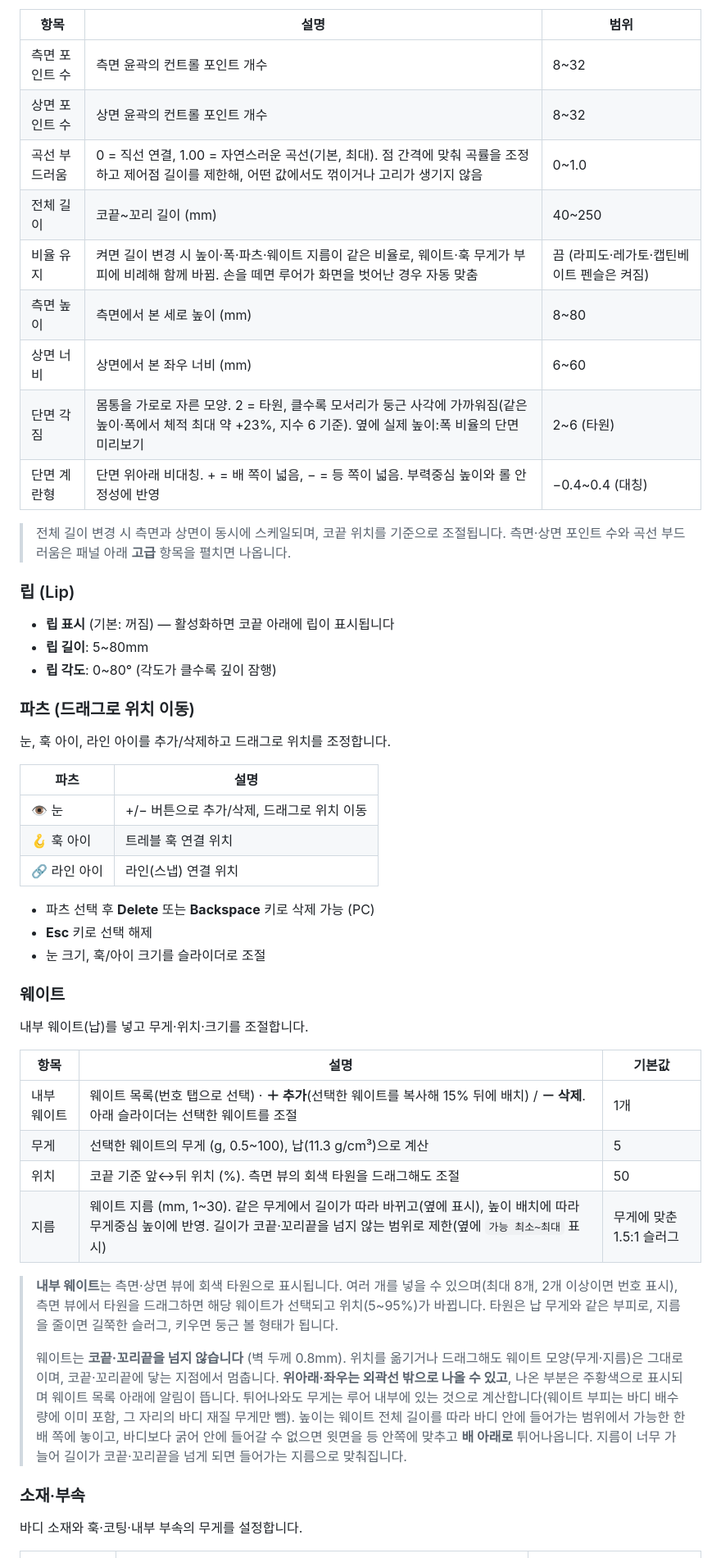
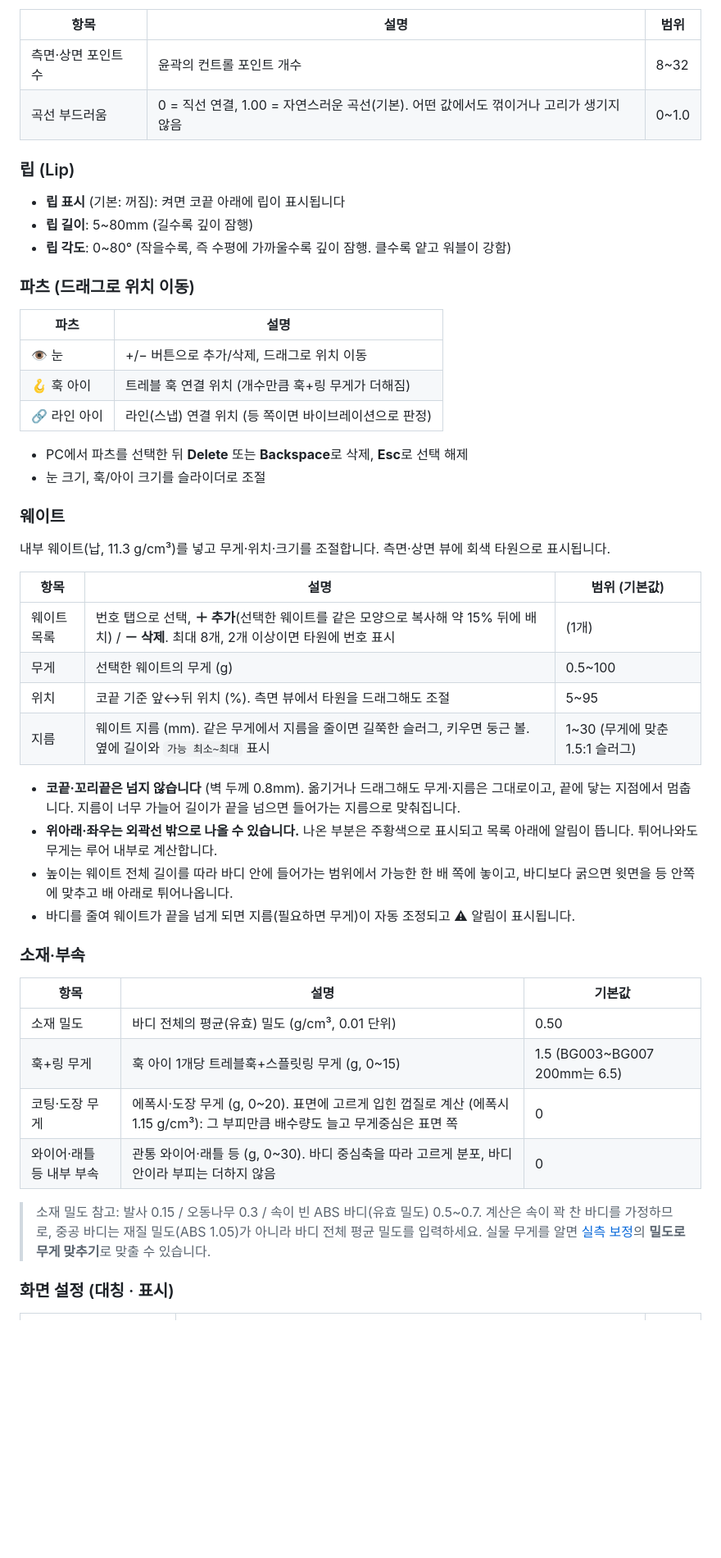
Before and after one commit to endof0611/LureDesigner, a Markdown page: README.md, the part around one of its changes. Shown at 82% size. Rendered like a GitHub page; blank space fills up the shorter version.

```diff
--- a/README.md
+++ b/README.md
@@ -80,53 +102,50 @@
 
 | 항목 | 설명 | 범위 |
 |------|------|------|
-| 측면 포인트 수 | 측면 윤곽의 컨트롤 포인트 개수 | 8~32 |
-| 상면 포인트 수 | 상면 윤곽의 컨트롤 포인트 개수 | 8~32 |
-| 곡선 부드러움 | 0 = 직선 연결, 1.00 = 자연스러운 곡선(기본, 최대). 점 간격에 맞춰 곡률을 조정하고 제어점 길이를 제한해, 어떤 값에서도 꺾이거나 고리가 생기지 않음 | 0~1.0 |
-| 전체 길이 | 코끝~꼬리 길이 (mm) | 40~250 |
-| 비율 유지 | 켜면 길이 변경 시 높이·폭·파츠·웨이트 지름이 같은 비율로, 웨이트·훅 무게가 부피에 비례해 함께 바뀜. 손을 떼면 루어가 화면을 벗어난 경우 자동 맞춤 | 끔 (라피도·레가토·캡틴베이트 펜슬은 켜짐) |
-| 측면 높이 | 측면에서 본 세로 높이 (mm) | 8~80 |
-| 상면 너비 | 상면에서 본 좌우 너비 (mm) | 6~60 |
-| 단면 각짐 | 몸통을 가로로 자른 모양. 2 = 타원, 클수록 모서리가 둥근 사각에 가까워짐(같은 높이·폭에서 체적 최대 약 +23%, 지수 6 기준). 옆에 실제 높이:폭 비율의 단면 미리보기 | 2~6 (타원) |
-| 단면 계란형 | 단면 위아래 비대칭. + = 배 쪽이 넓음, − = 등 쪽이 넓음. 부력중심 높이와 롤 안정성에 반영 | −0.4~0.4 (대칭) |
-
-> 전체 길이 변경 시 측면과 상면이 동시에 스케일되며, 코끝 위치를 기준으로 조절됩니다.
-> 측면·상면 포인트 수와 곡선 부드러움은 패널 아래 **고급** 항목을 펼치면 나옵니다.
+| 측면·상면 포인트 수 | 윤곽의 컨트롤 포인트 개수 | 8~32 |
+| 곡선 부드러움 | 0 = 직선 연결, 1.00 = 자연스러운 곡선(기본). 어떤 값에서도 꺾이거나 고리가 생기지 않음 | 0~1.0 |
 
 ### 립 (Lip)
-- **립 표시** (기본: 꺼짐) — 활성화하면 코끝 아래에 립이 표시됩니다
-- **립 길이**: 5~80mm
-- **립 각도**: 0~80° (각도가 클수록 깊이 잠행)
+- **립 표시** (기본: 꺼짐): 켜면 코끝 아래에 립이 표시됩니다
+- **립 길이**: 5~80mm (길수록 깊이 잠행)
+- **립 각도**: 0~80° (작을수록, 즉 수평에 가까울수록 깊이 잠행. 클수록 얕고 워블이 강함)
 
 ### 파츠 (드래그로 위치 이동)
-눈, 훅 아이, 라인 아이를 추가/삭제하고 드래그로 위치를 조정합니다.
-
 | 파츠 | 설명 |
 |------|------|
 | 👁 눈 | +/− 버튼으로 추가/삭제, 드래그로 위치 이동 |
-| 🪝 훅 아이 | 트레블 훅 연결 위치 |
-| 🔗 라인 아이 | 라인(스냅) 연결 위치 |
+| 🪝 훅 아이 | 트레블 훅 연결 위치 (개수만큼 훅+링 무게가 더해짐) |
+| 🔗 라인 아이 | 라인(스냅) 연결 위치 (등 쪽이면 바이브레이션으로 판정) |
 
-- 파츠 선택 후 **Delete** 또는 **Backspace** 키로 삭제 가능 (PC)
-- **Esc** 키로 선택 해제
+- PC에서 파츠를 선택한 뒤 **Delete** 또는 **Backspace**로 삭제, **Esc**로 선택 해제
 - 눈 크기, 훅/아이 크기를 슬라이더로 조절
 
 ### 웨이트
-내부 웨이트(납)를 넣고 무게·위치·크기를 조절합니다.
+내부 웨이트(납, 11.3 g/cm³)를 넣고 무게·위치·크기를 조절합니다. 측면·상면 뷰에 회색 타원으로 표시됩니다.
 
+| 항목 | 설명 | 범위 (기본값) |
+|------|------|--------|
+| 웨이트 목록 | 번호 탭으로 선택, **＋ 추가**(선택한 웨이트를 같은 모양으로 복사해 약 15% 뒤에 배치) / **－ 삭제**. 최대 8개, 2개 이상이면 타원에 번호 표시 | (1개) |
+| 무게 | 선택한 웨이트의 무게 (g) | 0.5~100 |
+| 위치 | 코끝 기준 앞↔뒤 위치 (%). 측면 뷰에서 타원을 드래그해도 조절 | 5~95 |
+| 지름 | 웨이트 지름 (mm). 같은 무게에서 지름을 줄이면 길쭉한 슬러그, 키우면 둥근 볼. 옆에 길이와 `가능 최소~최대` 표시 | 1~30 (무게에 맞춘 1.5:1 슬러그) |
+
+- **코끝·꼬리끝은 넘지 않습니다** (벽 두께 0.8mm). 옮기거나 드래그해도 무게·지름은 그대로이고, 끝에 닿는 지점에서 멈춥니다. 지름이 너무 가늘어 길이가 끝을 넘으면 들어가는 지름으로 맞춰집니다.
+- **위아래·좌우는 외곽선 밖으로 나올 수 있습니다.** 나온 부분은 주황색으로 표시되고 목록 아래에 알림이 뜹니다. 튀어나와도 무게는 루어 내부로 계산합니다.
+- 높이는 웨이트 전체 길이를 따라 바디 안에 들어가는 범위에서 가능한 한 배 쪽에 놓이고, 바디보다 굵으면 윗면을 등 안쪽에 맞추고 배 아래로 튀어나옵니다.
+- 바디를 줄여 웨이트가 끝을 넘게 되면 지름(필요하면 무게)이 자동 조정되고 ⚠ 알림이 표시됩니다.
+
+### 소재·부속
 | 항목 | 설명 | 기본값 |
 |------|------|--------|
-| 내부 웨이트 | 웨이트 목록(번호 탭으로 선택) · **＋ 추가**(선택한 웨이트를 복사해 15% 뒤에 배치) / **－ 삭제**. 아래 슬라이더는 선택한 웨이트를 조절 | 1개 |
-| 무게 | 선택한 웨이트의 무게 (g, 0.5~100), 납(11.3 g/cm³)으로 계산 | 5 |
-| 위치 | 코끝 기준 앞↔뒤 위치 (%). 측면 뷰의 회색 타원을 드래그해도 조절 | 50 |
-| 지름 | 웨이트 지름 (mm, 1~30). 같은 무게에서 길이가 따라 바뀌고(옆에 표시), 높이 배치에 따라 무게중심 높이에 반영. 길이가 코끝·꼬리끝을 넘지 않는 범위로 제한(옆에 `가능 최소~최대` 표시) | 무게에 맞춘 1.5:1 슬러그 |
+| 소재 밀도 | 바디 전체의 평균(유효) 밀도 (g/cm³, 0.01 단위) | 0.50 |
+| 훅+링 무게 | 훅 아이 1개당 트레블훅+스플릿링 무게 (g, 0~15) | 1.5 (BG003~BG007 200mm는 6.5) |
+| 코팅·도장 무게 | 에폭시·도장 무게 (g, 0~20). 표면에 고르게 입힌 껍질로 계산 (에폭시 1.15 g/cm³): 그 부피만큼 배수량도 늘고 무게중심은 표면 쪽 | 0 |
+| 와이어·래틀 등 내부 부속 | 관통 와이어·래틀 등 (g, 0~30). 바디 중심축을 따라 고르게 분포, 바디 안이라 부피는 더하지 않음 | 0 |
 
-> **내부 웨이트**는 측면·상면 뷰에 회색 타원으로 표시됩니다. 여러 개를 넣을 수 있으며(최대 8개, 2개 이상이면 번호 표시), 측면 뷰에서 타원을 드래그하면 해당 웨이트가 선택되고 위치(5~95%)가 바뀝니다. 타원은 납 무게와 같은 부피로, 지름을 줄이면 길쭉한 슬러그, 키우면 둥근 볼 형태가 됩니다.
->
-> 웨이트는 **코끝·꼬리끝을 넘지 않습니다** (벽 두께 0.8mm). 위치를 옮기거나 드래그해도 웨이트 모양(무게·지름)은 그대로이며, 코끝·꼬리끝에 닿는 지점에서 멈춥니다. **위아래·좌우는 외곽선 밖으로 나올 수 있고**, 나온 부분은 주황색으로 표시되며 웨이트 목록 아래에 알림이 뜹니다. 튀어나와도 무게는 루어 내부에 있는 것으로 계산합니다(웨이트 부피는 바디 배수량에 이미 포함, 그 자리의 바디 재질 무게만 뺌). 높이는 웨이트 전체 길이를 따라 바디 안에 들어가는 범위에서 가능한 한 배 쪽에 놓이고, 바디보다 굵어 안에 들어갈 수 없으면 윗면을 등 안쪽에 맞추고 **배 아래로** 튀어나옵니다. 지름이 너무 가늘어 길이가 코끝·꼬리끝을 넘게 되면 들어가는 지름으로 맞춰집니다.
+> 소재 밀도 참고: 발사 0.15 / 오동나무 0.3 / 속이 빈 ABS 바디(유효 밀도) 0.5~0.7.
+> 계산은 속이 꽉 찬 바디를 가정하므로, 중공 바디는 재질 밀도(ABS 1.05)가 아니라 바디 전체 평균 밀도를 입력하세요. 실물 무게를 알면 [실측 보정](#-실측-보정)의 **밀도로 무게 맞추기**로 맞출 수 있습니다.
 
-### 소재·부속
-바디 소재와 훅·코팅·내부 부속의 무게를 설정합니다.
-
+### 화면 설정 (대칭 · 표시)
 | 항목 | 설명 | 기본값 |
 |------|------|--------|
```
Also changed, not shown: other parts of README.md (+199 -142 lines).
